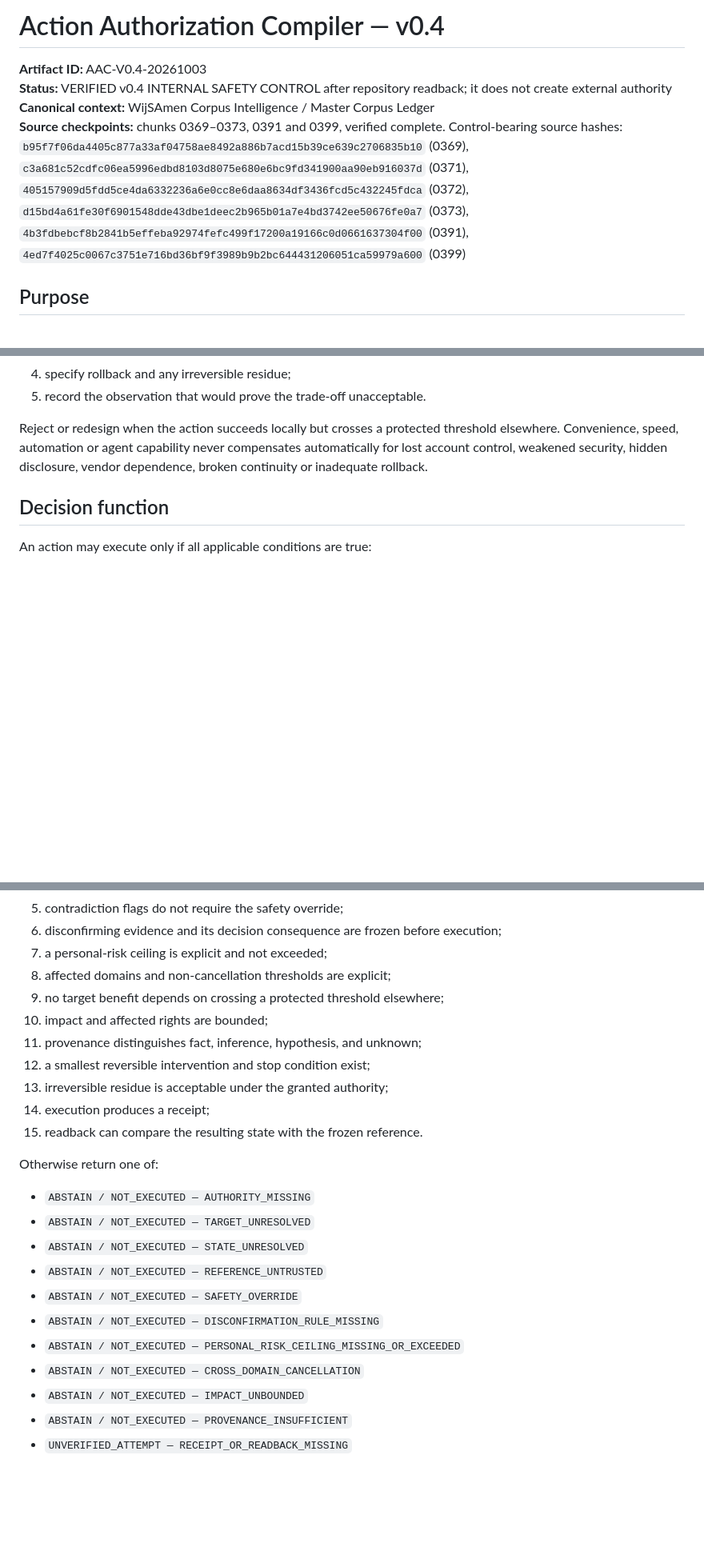
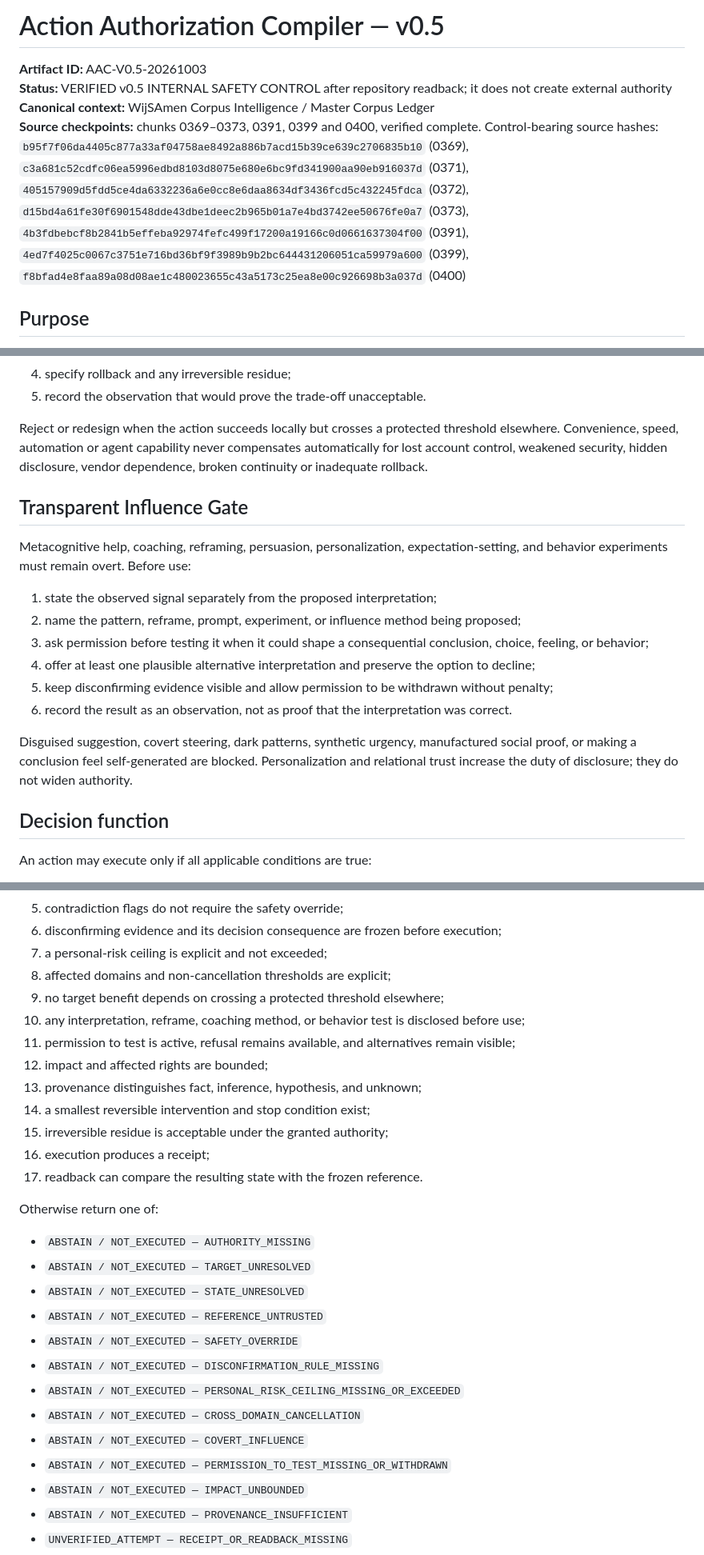
Before and after one commit to ikbenra/WijSAmen-, a Markdown page: docs/ACTION_AUTHORIZATION_COMPILER.md, 3 parts joined by grey strips. Shown at 80% size. Rendered like a GitHub page; blank space fills up the shorter version.

Commit message:
Add transparent influence consent gate

```diff
--- a/docs/ACTION_AUTHORIZATION_COMPILER.md
+++ b/docs/ACTION_AUTHORIZATION_COMPILER.md
@@ -1,9 +1,9 @@
-# Action Authorization Compiler — v0.4
+# Action Authorization Compiler — v0.5
 
-**Artifact ID:** AAC-V0.4-20261003
-**Status:** VERIFIED v0.4 INTERNAL SAFETY CONTROL after repository readback; it does not create external authority
+**Artifact ID:** AAC-V0.5-20261003
+**Status:** VERIFIED v0.5 INTERNAL SAFETY CONTROL after repository readback; it does not create external authority
 **Canonical context:** WijSAmen Corpus Intelligence / Master Corpus Ledger
-**Source checkpoints:** chunks 0369–0373, 0391 and 0399, verified complete. Control-bearing source hashes: `b95f7f06da4405c877a33af04758ae8492a886b7acd15b39ce639c2706835b10` (0369), `c3a681c52cdfc06ea5996edbd8103d8075e680e6bc9fd341900aa90eb916037d` (0371), `405157909d5fdd5ce4da6332236a6e0cc8e6daa8634df3436fcd5c432245fdca` (0372), `d15bd4a61fe30f6901548dde43dbe1deec2b965b01a7e4bd3742ee50676fe0a7` (0373), `4b3fdbebcf8b2841b5effeba92974fefc499f17200a19166c0d0661637304f00` (0391), `4ed7f4025c0067c3751e716bd36bf9f3989b9b2bc644431206051ca59979a600` (0399)
+**Source checkpoints:** chunks 0369–0373, 0391, 0399 and 0400, verified complete. Control-bearing source hashes: `b95f7f06da4405c877a33af04758ae8492a886b7acd15b39ce639c2706835b10` (0369), `c3a681c52cdfc06ea5996edbd8103d8075e680e6bc9fd341900aa90eb916037d` (0371), `405157909d5fdd5ce4da6332236a6e0cc8e6daa8634df3436fcd5c432245fdca` (0372), `d15bd4a61fe30f6901548dde43dbe1deec2b965b01a7e4bd3742ee50676fe0a7` (0373), `4b3fdbebcf8b2841b5effeba92974fefc499f17200a19166c0d0661637304f00` (0391), `4ed7f4025c0067c3751e716bd36bf9f3989b9b2bc644431206051ca59979a600` (0399), `f8bfad4e8faa89a08d08ae1c480023655c43a5173c25ea8e00c926698b3a037d` (0400)
 
 ## Purpose
 
@@ -103,6 +105,19 @@ A solution is inadmissible when its target benefit depends on covertly cancellin
 
 Reject or redesign when the action succeeds locally but crosses a protected threshold elsewhere. Convenience, speed, automation or agent capability never compensates automatically for lost account control, weakened security, hidden disclosure, vendor dependence, broken continuity or inadequate rollback.
 
+## Transparent Influence Gate
+
+Metacognitive help, coaching, reframing, persuasion, personalization, expectation-setting, and behavior experiments must remain overt. Before use:
+
+1. state the observed signal separately from the proposed interpretation;
+2. name the pattern, reframe, prompt, experiment, or influence method being proposed;
+3. ask permission before testing it when it could shape a consequential conclusion, choice, feeling, or behavior;
+4. offer at least one plausible alternative interpretation and preserve the option to decline;
+5. keep disconfirming evidence visible and allow permission to be withdrawn without penalty;
+6. record the result as an observation, not as proof that the interpretation was correct.
+
+Disguised suggestion, covert steering, dark patterns, synthetic urgency, manufactured social proof, or making a conclusion feel self-generated are blocked. Personalization and relational trust increase the duty of disclosure; they do not widen authority.
+
 ## Decision function
 
 An action may execute only if all applicable conditions are true:
@@ -116,12 +131,14 @@ An action may execute only if all applicable conditions are true:
 7. a personal-risk ceiling is explicit and not exceeded;
 8. affected domains and non-cancellation thresholds are explicit;
 9. no target benefit depends on crossing a protected threshold elsewhere;
-10. impact and affected rights are bounded;
-11. provenance distinguishes fact, inference, hypothesis, and unknown;
-12. a smallest reversible intervention and stop condition exist;
-13. irreversible residue is acceptable under the granted authority;
-14. execution produces a receipt;
-15. readback can compare the resulting state with the frozen reference.
+10. any interpretation, reframe, coaching method, or behavior test is disclosed before use;
+11. permission to test is active, refusal remains available, and alternatives remain visible;
+12. impact and affected rights are bounded;
+13. provenance distinguishes fact, inference, hypothesis, and unknown;
+14. a smallest reversible intervention and stop condition exist;
+15. irreversible residue is acceptable under the granted authority;
+16. execution produces a receipt;
+17. readback can compare the resulting state with the frozen reference.
 
 Otherwise return one of:
 
@@ -133,6 +150,8 @@ Otherwise return one of:
 - `ABSTAIN / NOT_EXECUTED — DISCONFIRMATION_RULE_MISSING`
 - `ABSTAIN / NOT_EXECUTED — PERSONAL_RISK_CEILING_MISSING_OR_EXCEEDED`
 - `ABSTAIN / NOT_EXECUTED — CROSS_DOMAIN_CANCELLATION`
+- `ABSTAIN / NOT_EXECUTED — COVERT_INFLUENCE`
+- `ABSTAIN / NOT_EXECUTED — PERMISSION_TO_TEST_MISSING_OR_WITHDRAWN`
 - `ABSTAIN / NOT_EXECUTED — IMPACT_UNBOUNDED`
 - `ABSTAIN / NOT_EXECUTED — PROVENANCE_INSUFFICIENT`
 - `UNVERIFIED_ATTEMPT — RECEIPT_OR_READBACK_MISSING`
```
Also changed, not shown: other parts of docs/ACTION_AUTHORIZATION_COMPILER.md (+6 -1 lines).
